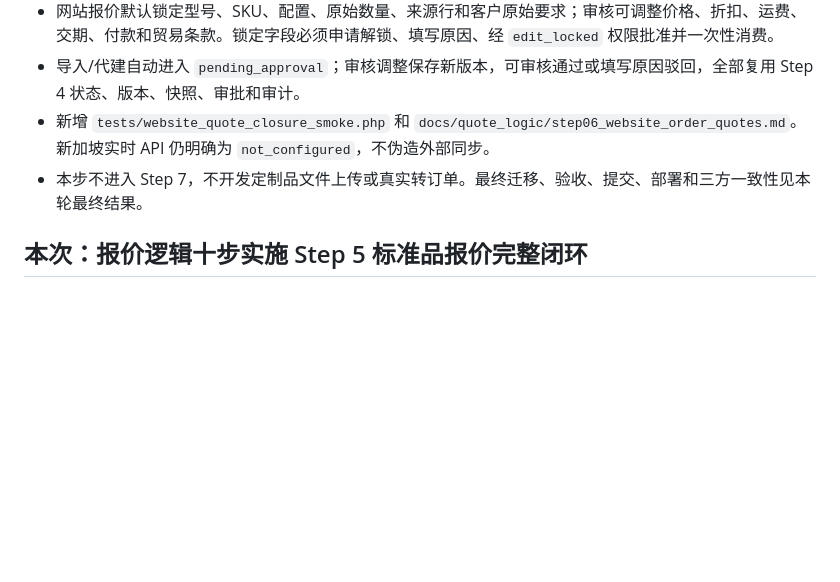
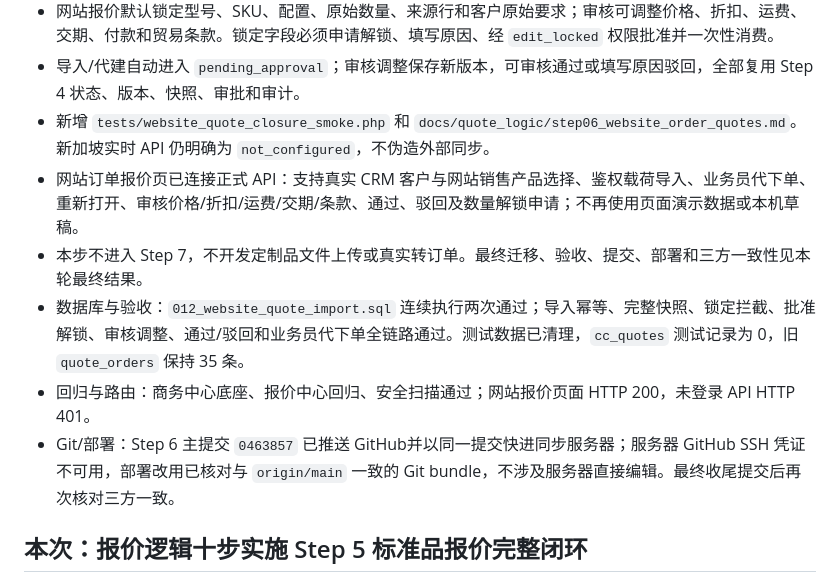
Before and after one commit to qiulei6386-stack/artdon_erp, a Markdown page: WORK_CONTEXT.md, the part around the change. Drawn GitHub-style; blank space fills up the shorter version.

Commit message:
docs: record step 6 verification

```diff
--- a/WORK_CONTEXT.md
+++ b/WORK_CONTEXT.md
@@ -9,7 +9,11 @@
 - 网站报价默认锁定型号、SKU、配置、原始数量、来源行和客户原始要求；审核可调整价格、折扣、运费、交期、付款和贸易条款。锁定字段必须申请解锁、填写原因、经 `edit_locked` 权限批准并一次性消费。
 - 导入/代建自动进入 `pending_approval`；审核调整保存新版本，可审核通过或填写原因驳回，全部复用 Step 4 状态、版本、快照、审批和审计。
 - 新增 `tests/website_quote_closure_smoke.php` 和 `docs/quote_logic/step06_website_order_quotes.md`。新加坡实时 API 仍明确为 `not_configured`，不伪造外部同步。
+- 网站订单报价页已连接正式 API：支持真实 CRM 客户与网站销售产品选择、鉴权载荷导入、业务员代下单、重新打开、审核价格/折扣/运费/交期/条款、通过、驳回及数量解锁申请；不再使用页面演示数据或本机草稿。
 - 本步不进入 Step 7，不开发定制品文件上传或真实转订单。最终迁移、验收、提交、部署和三方一致性见本轮最终结果。
+- 数据库与验收：`012_website_quote_import.sql` 连续执行两次通过；导入幂等、完整快照、锁定拦截、批准解锁、审核调整、通过/驳回和业务员代下单全链路通过。测试数据已清理，`cc_quotes` 测试记录为 0，旧 `quote_orders` 保持 35 条。
+- 回归与路由：商务中心底座、报价中心回归、安全扫描通过；网站报价页面 HTTP 200，未登录 API HTTP 401。
+- Git/部署：Step 6 主提交 `0463857` 已推送 GitHub并以同一提交快进同步服务器；服务器 GitHub SSH 凭证不可用，部署改用已核对与 `origin/main` 一致的 Git bundle，不涉及服务器直接编辑。最终收尾提交后再次核对三方一致。
 
 ## 本次：报价逻辑十步实施 Step 5 标准品报价完整闭环
 
```
Also changed, not shown: 1 other file.
